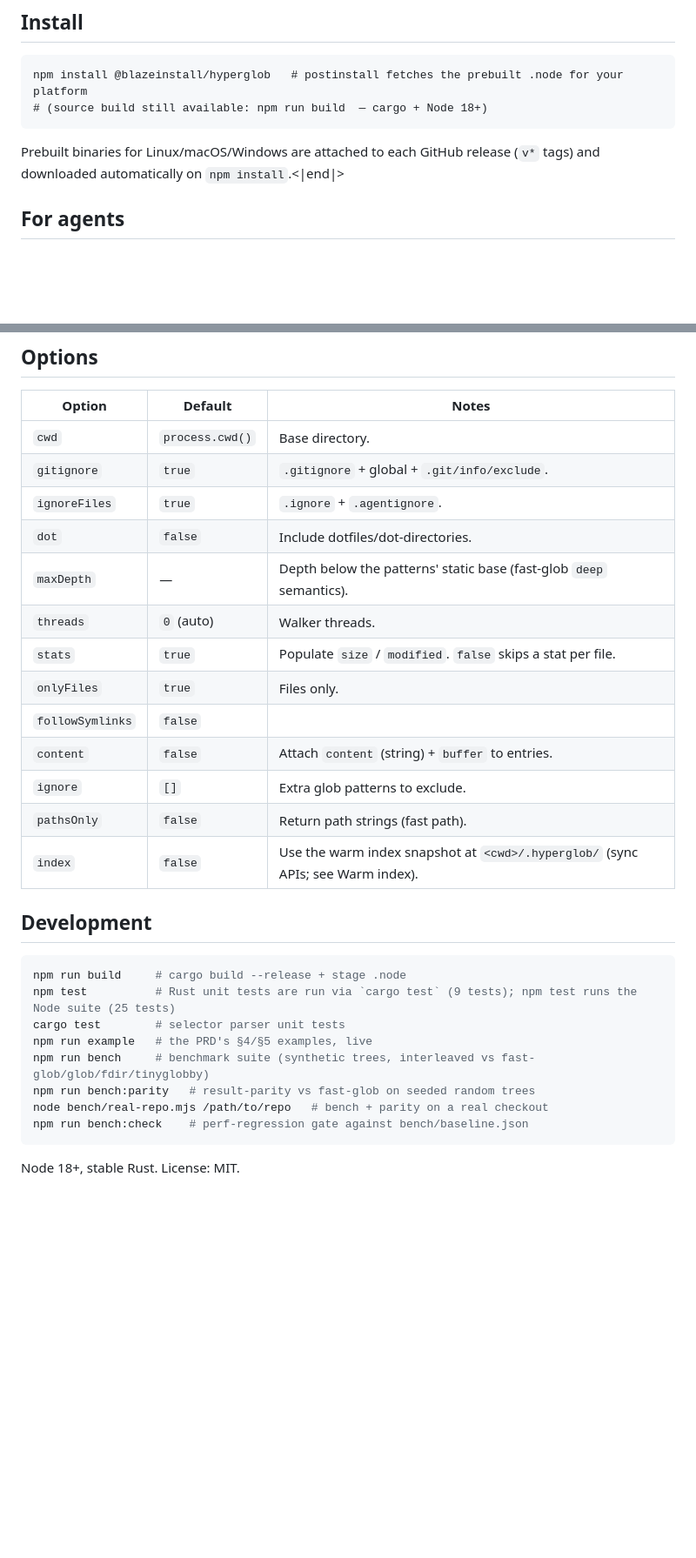
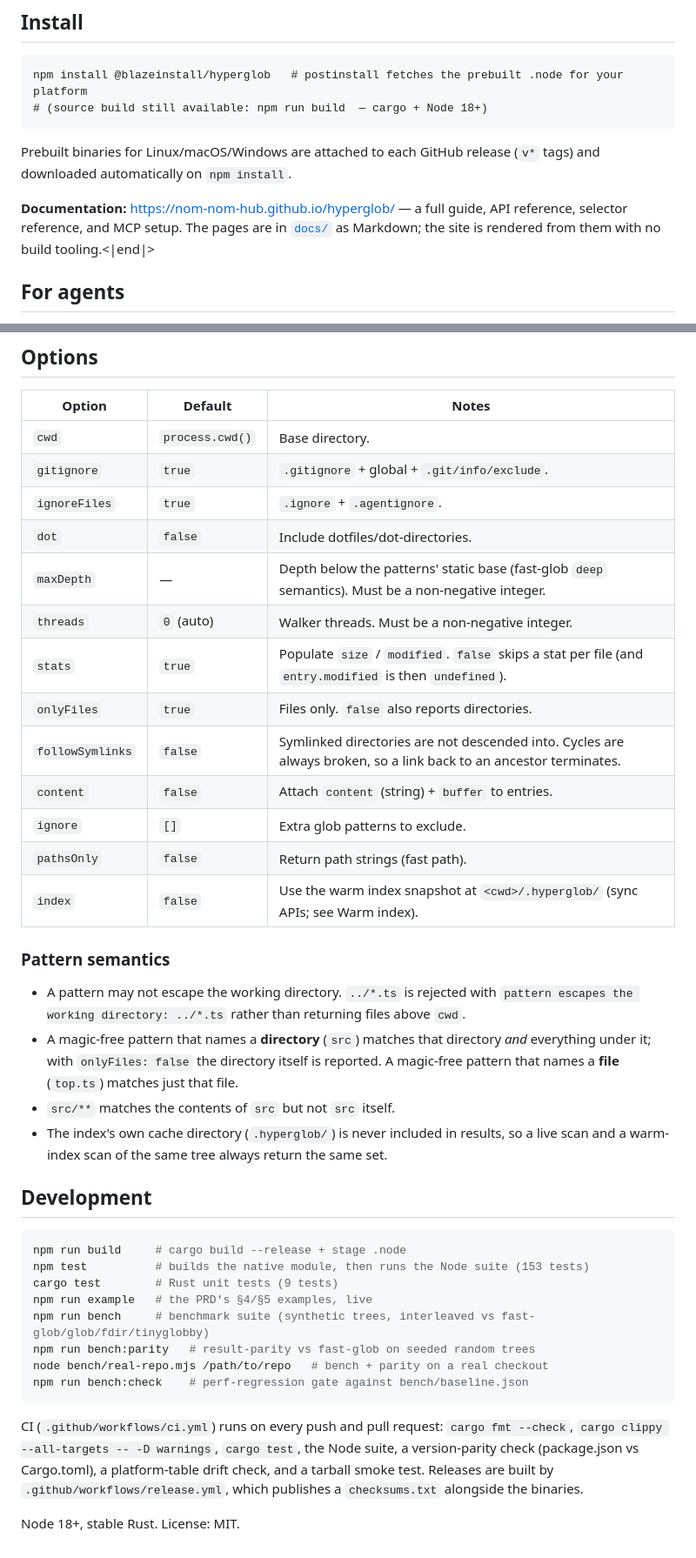
Before and after one commit to Nom-nom-hub/hyperglob, a Markdown page: README.md, 2 parts joined by grey strips. Shown at 87% size. Rendered like a GitHub page; blank space fills up the shorter version.

Commit message:
docs(readme): link the site, document the pattern semantics, correct two claims
Link the documentation site and note that the pages are Markdown in
docs/, rendered without build tooling.

Document the pattern semantics that were previously implicit: a pattern
may not escape the working directory, a magic-free pattern naming a
directory matches that directory and its contents, src/** matches the
contents but not src, and .hyperglob is never in results so a live scan
and an indexed scan agree.

Correct two claims the documentation review surfaced:

- :exports and :imports are AST checks, but a file that fails to parse
  falls back to a regex over a comment- and string-masked copy of the
  source. The traps still do not match, so the headline claim held, but
  the wording now says what actually happens.
- kb and kib are the same multiplier (1024), as are mb/mib and gb/gib.
  There are no decimal units.

Also state that an empty :contains needle matches nothing, that the
ignore option is separate from the native ignore stack, that maxDepth
and threads must be non-negative integers, and that MCP auto-registration
is opt-in behind HYPERGLOB_REGISTER_MCP=1.

````diff
--- a/README.md
+++ b/README.md
@@ -17,7 +17,9 @@ npm install @blazeinstall/hyperglob   # postinstall fetches the prebuilt .node f
 # (source build still available: npm run build  — cargo + Node 18+)
 ```
 
-Prebuilt binaries for Linux/macOS/Windows are attached to each GitHub release (`v*` tags) and downloaded automatically on `npm install`.<|end|>
+Prebuilt binaries for Linux/macOS/Windows are attached to each GitHub release (`v*` tags) and downloaded automatically on `npm install`.
+
+**Documentation:** <https://nom-nom-hub.github.io/hyperglob/> — a full guide, API reference, selector reference, and MCP setup. The pages are in [`docs/`](docs/) as Markdown; the site is rendered from them with no build tooling.<|end|>
 
 ## For agents
 
@@ -177,22 +191,36 @@ Against the classic `glob` package (v13) it is not close either: 28.9 ms vs 138.
 | `gitignore` | `true` | `.gitignore` + global + `.git/info/exclude`. |
 | `ignoreFiles` | `true` | `.ignore` + `.agentignore`. |
 | `dot` | `false` | Include dotfiles/dot-directories. |
-| `maxDepth` | — | Depth below the patterns' static base (fast-glob `deep` semantics). |
-| `threads` | `0` (auto) | Walker threads. |
-| `stats` | `true` | Populate `size` / `modified`. `false` skips a stat per file. |
-| `onlyFiles` | `true` | Files only. |
-| `followSymlinks` | `false` |  |
+| `maxDepth` | — | Depth below the patterns' static base (fast-glob `deep` semantics). Must be a non-negative integer. |
+| `threads` | `0` (auto) | Walker threads. Must be a non-negative integer. |
+| `stats` | `true` | Populate `size` / `modified`. `false` skips a stat per file (and `entry.modified` is then `undefined`). |
+| `onlyFiles` | `true` | Files only. `false` also reports directories. |
+| `followSymlinks` | `false` | Symlinked directories are not descended into. Cycles are always broken, so a link back to an ancestor terminates. |
 | `content` | `false` | Attach `content` (string) + `buffer` to entries. |
 | `ignore` | `[]` | Extra glob patterns to exclude. |
 | `pathsOnly` | `false` | Return path strings (fast path). |
 | `index` | `false` | Use the warm index snapshot at `<cwd>/.hyperglob/` (sync APIs; see Warm index). |
 
+### Pattern semantics
+
+- A pattern may not escape the working directory. `../*.ts` is rejected with
+  `pattern escapes the working directory: ../*.ts` rather than returning
+  files above `cwd`.
+- A magic-free pattern that names a **directory** (`src`) matches that
+  directory *and* everything under it; with `onlyFiles: false` the directory
+  itself is reported. A magic-free pattern that names a **file** (`top.ts`)
+  matches just that file.
+- `src/**` matches the contents of `src` but not `src` itself.
+- The index's own cache directory (`.hyperglob/`) is never included in
+  results, so a live scan and a warm-index scan of the same tree always
+  return the same set.
+
 ## Development
 
 ```bash
 npm run build     # cargo build --release + stage .node
-npm test          # Rust unit tests are run via `cargo test` (9 tests); npm test runs the Node suite (25 tests)
-cargo test        # selector parser unit tests
+npm test          # builds the native module, then runs the Node suite (153 tests)
+cargo test        # Rust unit tests (9 tests)
 npm run example   # the PRD's §4/§5 examples, live
 npm run bench     # benchmark suite (synthetic trees, interleaved vs fast-glob/glob/fdir/tinyglobby)
 npm run bench:parity   # result-parity vs fast-glob on seeded random trees
@@ -200,4 +228,11 @@ node bench/real-repo.mjs /path/to/repo   # bench + parity on a real checkout
 npm run bench:check    # perf-regression gate against bench/baseline.json
 ```
 
+CI (`.github/workflows/ci.yml`) runs on every push and pull request:
+`cargo fmt --check`, `cargo clippy --all-targets -- -D warnings`,
+`cargo test`, the Node suite, a version-parity check (package.json vs
+Cargo.toml), a platform-table drift check, and a tarball smoke test.
+Releases are built by `.github/workflows/release.yml`, which publishes a
+`checksums.txt` alongside the binaries.
+
 Node 18+, stable Rust. License: MIT.
````
Also changed, not shown: other parts of README.md (+15 -3 lines).
